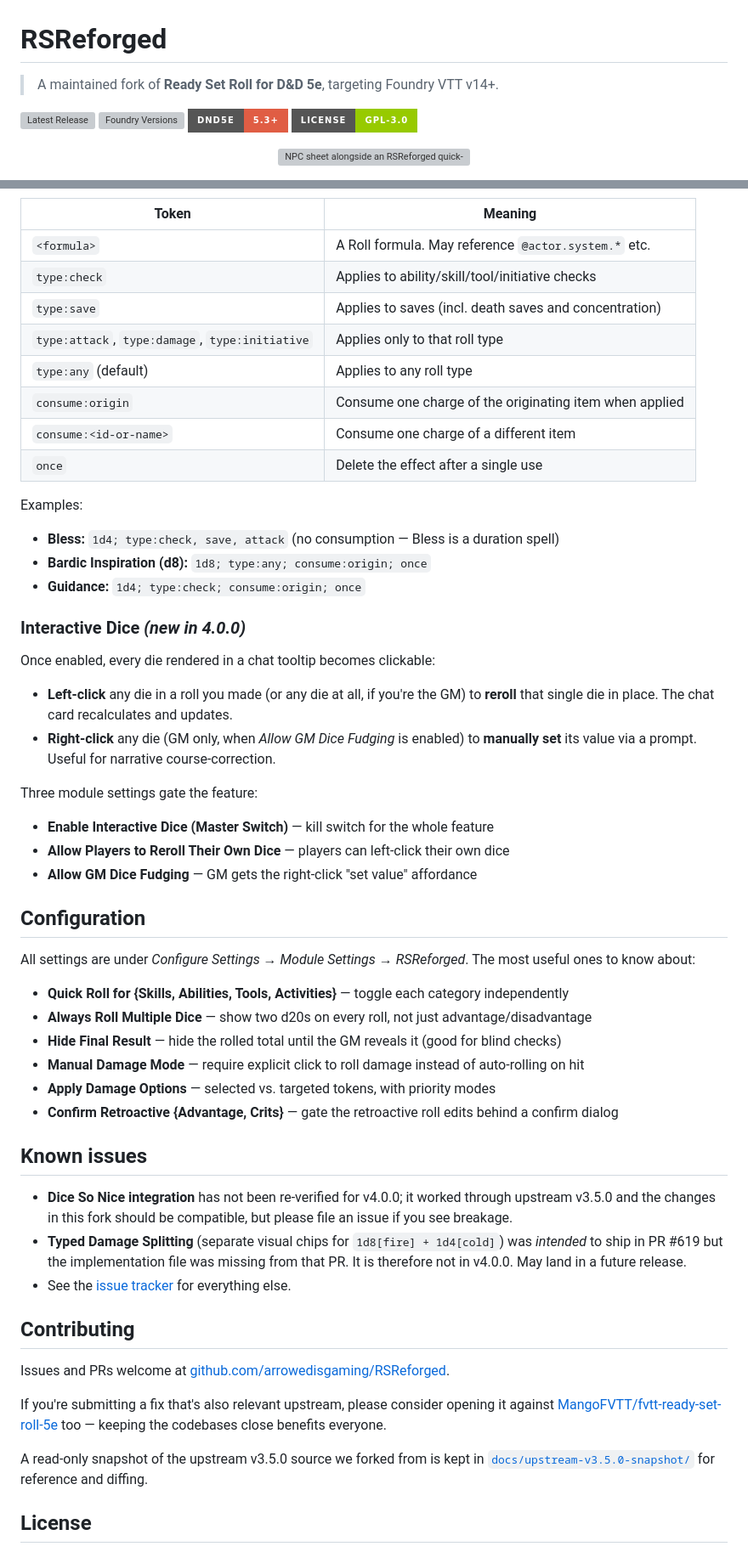
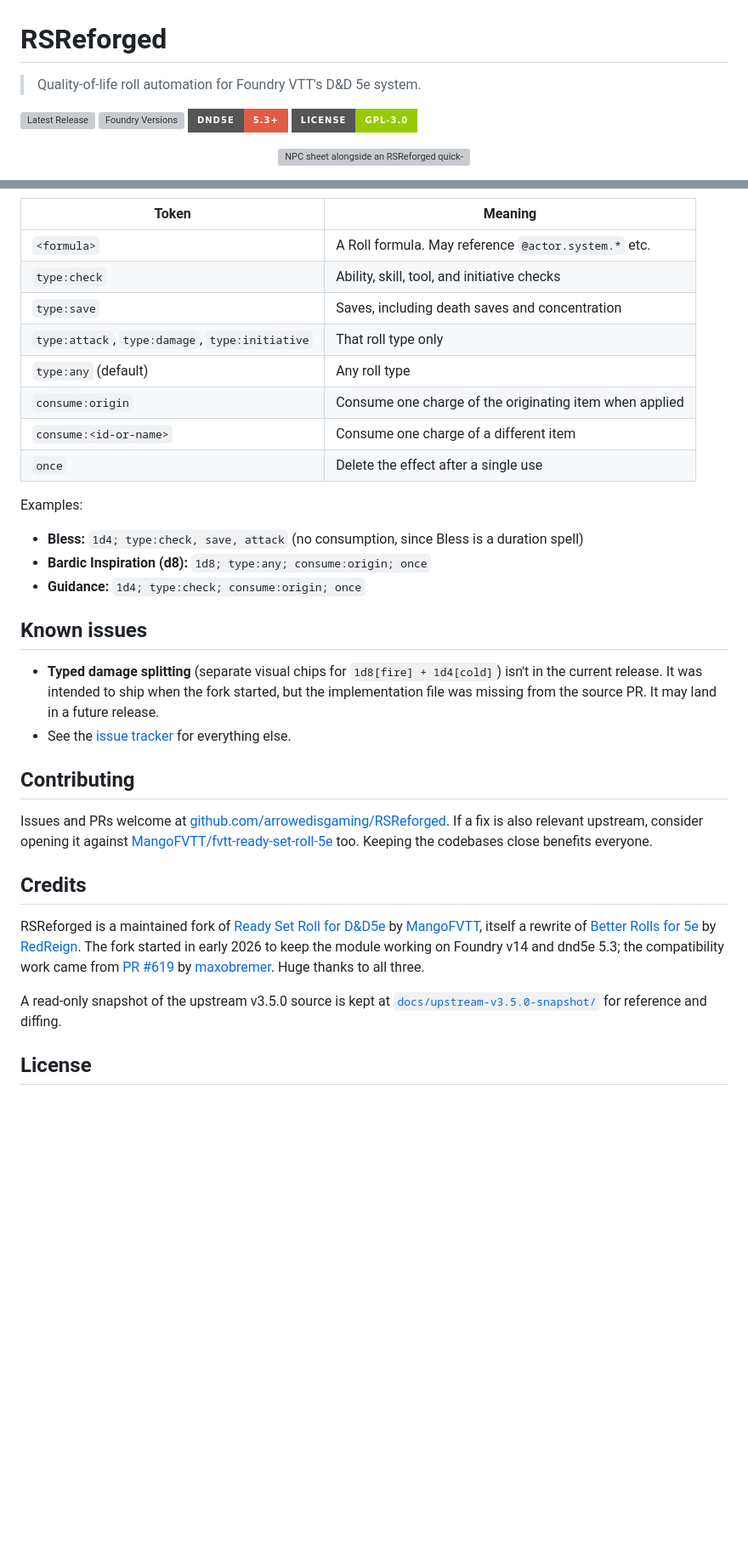
Before and after one commit to arrowedisgaming/RSReforged, a Markdown page: README.md, 2 parts joined by grey strips. Shown at 85% size. Drawn GitHub-style; badges without logos; blank space fills up the shorter version; grey boxes are pictures that could not be loaded.

```diff
--- a/README.md
+++ b/README.md
@@ -1,6 +1,6 @@
 # RSReforged
 
-> A maintained fork of **Ready Set Roll for D&D 5e**, targeting Foundry VTT v14+.
+> Quality-of-life roll automation for Foundry VTT's D&D 5e system.
 
 ![Latest Release](https://img.shields.io/badge/dynamic/json.svg?url=https%3A%2F%2Fraw.githubusercontent.com%2Farrowedisgaming%2FRSReforged%2Fmaster%2Fmodule.json&label=Latest%20Release&prefix=v&query=$.version&colorB=blue&style=for-the-badge)
 ![Foundry Versions](https://img.shields.io/endpoint?url=https%3A%2F%2Ffoundryshields.com%2Fversion%3Fstyle%3Dfor-the-badge%26url%3Dhttps%3A%2F%2Fraw.githubusercontent.com%2Farrowedisgaming%2FRSReforged%2Fmaster%2Fmodule.json&color=ff601e&label=Foundry)
@@ -119,57 +135,34 @@ Effect Value format:
 | Token | Meaning |
 |---|---|
 | `<formula>` | A Roll formula. May reference `@actor.system.*` etc. |
-| `type:check` | Applies to ability/skill/tool/initiative checks |
-| `type:save` | Applies to saves (incl. death saves and concentration) |
-| `type:attack`, `type:damage`, `type:initiative` | Applies only to that roll type |
-| `type:any` (default) | Applies to any roll type |
+| `type:check` | Ability, skill, tool, and initiative checks |
+| `type:save` | Saves, including death saves and concentration |
+| `type:attack`, `type:damage`, `type:initiative` | That roll type only |
+| `type:any` (default) | Any roll type |
 | `consume:origin` | Consume one charge of the originating item when applied |
 | `consume:<id-or-name>` | Consume one charge of a different item |
 | `once` | Delete the effect after a single use |
 
 Examples:
 
-- **Bless:** `1d4; type:check, save, attack` (no consumption — Bless is a duration spell)
+- **Bless:** `1d4; type:check, save, attack` (no consumption, since Bless is a duration spell)
 - **Bardic Inspiration (d8):** `1d8; type:any; consume:origin; once`
 - **Guidance:** `1d4; type:check; consume:origin; once`
 
-### Interactive Dice *(new in 4.0.0)*
-
-Once enabled, every die rendered in a chat tooltip becomes clickable:
-
-- **Left-click** any die in a roll you made (or any die at all, if you're the GM) to **reroll** that single die in place. The chat card recalculates and updates.
-- **Right-click** any die (GM only, when *Allow GM Dice Fudging* is enabled) to **manually set** its value via a prompt. Useful for narrative course-correction.
-
-Three module settings gate the feature:
-
-- **Enable Interactive Dice (Master Switch)** — kill switch for the whole feature
-- **Allow Players to Reroll Their Own Dice** — players can left-click their own dice
-- **Allow GM Dice Fudging** — GM gets the right-click "set value" affordance
-
-## Configuration
-
-All settings are under *Configure Settings → Module Settings → RSReforged*. The most useful ones to know about:
-
-- **Quick Roll for {Skills, Abilities, Tools, Activities}** — toggle each category independently
-- **Always Roll Multiple Dice** — show two d20s on every roll, not just advantage/disadvantage
-- **Hide Final Result** — hide the rolled total until the GM reveals it (good for blind checks)
-- **Manual Damage Mode** — require explicit click to roll damage instead of auto-rolling on hit
-- **Apply Damage Options** — selected vs. targeted tokens, with priority modes
-- **Confirm Retroactive {Advantage, Crits}** — gate the retroactive roll edits behind a confirm dialog
-
 ## Known issues
 
-- **Dice So Nice integration** has not been re-verified for v4.0.0; it worked through upstream v3.5.0 and the changes in this fork should be compatible, but please file an issue if you see breakage.
-- **Typed Damage Splitting** (separate visual chips for `1d8[fire] + 1d4[cold]`) was *intended* to ship in PR #619 but the implementation file was missing from that PR. It is therefore not in v4.0.0. May land in a future release.
+- **Typed damage splitting** (separate visual chips for `1d8[fire] + 1d4[cold]`) isn't in the current release. It was intended to ship when the fork started, but the implementation file was missing from the source PR. It may land in a future release.
 - See the [issue tracker](https://github.com/arrowedisgaming/RSReforged/issues) for everything else.
 
 ## Contributing
 
-Issues and PRs welcome at [github.com/arrowedisgaming/RSReforged](https://github.com/arrowedisgaming/RSReforged).
+Issues and PRs welcome at [github.com/arrowedisgaming/RSReforged](https://github.com/arrowedisgaming/RSReforged). If a fix is also relevant upstream, consider opening it against [MangoFVTT/fvtt-ready-set-roll-5e](https://github.com/MangoFVTT/fvtt-ready-set-roll-5e) too. Keeping the codebases close benefits everyone.
 
-If you're submitting a fix that's also relevant upstream, please consider opening it against [MangoFVTT/fvtt-ready-set-roll-5e](https://github.com/MangoFVTT/fvtt-ready-set-roll-5e) too — keeping the codebases close benefits everyone.
+## Credits
 
-A read-only snapshot of the upstream v3.5.0 source we forked from is kept in [`docs/upstream-v3.5.0-snapshot/`](docs/upstream-v3.5.0-snapshot/) for reference and diffing.
+RSReforged is a maintained fork of [Ready Set Roll for D&D5e](https://github.com/MangoFVTT/fvtt-ready-set-roll-5e) by [MangoFVTT](https://github.com/MangoFVTT), itself a rewrite of [Better Rolls for 5e](https://github.com/RedReign/FoundryVTT-BetterRolls5e) by [RedReign](https://github.com/RedReign). The fork started in early 2026 to keep the module working on Foundry v14 and dnd5e 5.3; the compatibility work came from [PR #619](https://github.com/MangoFVTT/fvtt-ready-set-roll-5e/pull/619) by [maxobremer](https://github.com/maxobremer). Huge thanks to all three.
+
+A read-only snapshot of the upstream v3.5.0 source is kept at [`docs/upstream-v3.5.0-snapshot/`](docs/upstream-v3.5.0-snapshot/) for reference and diffing.
 
 ## License
 
```
Also changed, not shown: other parts of README.md (+49 -33 lines), CHANGELOG.md (+1 -0 lines).
